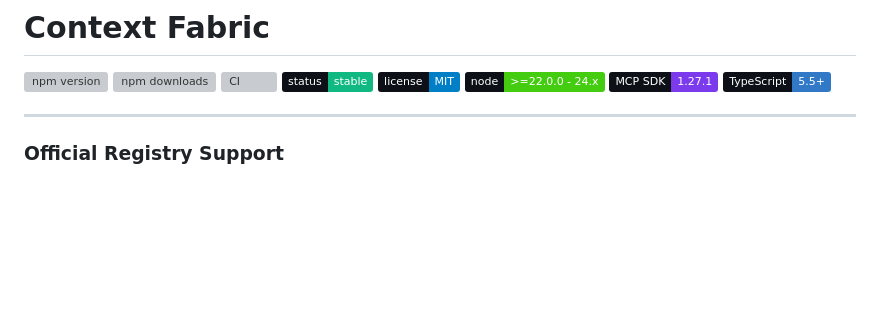
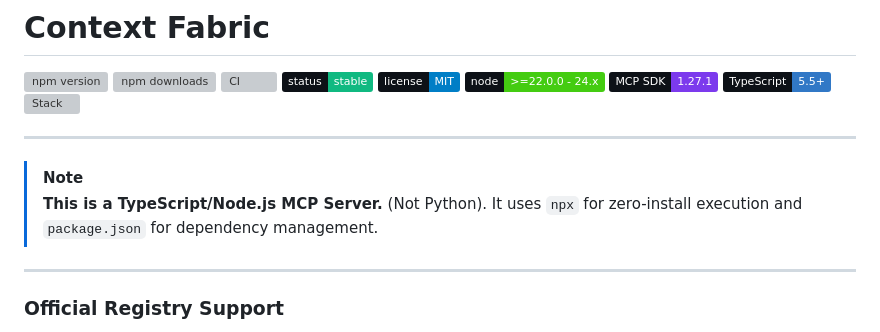
Before and after one commit to VIKAS9793/context-fabric, a Markdown page: README.md, the part around the change. Drawn GitHub-style; badges without logos; blank space fills up the shorter version; grey boxes are pictures that could not be loaded.

Commit message:
docs: clarify TS stack and add Smithery 1-click install

```diff
--- a/README.md
+++ b/README.md
@@ -12,6 +12,12 @@
 [![Node](https://img.shields.io/badge/node-%3E%3D22.0.0_--_24.x-brightgreen?labelColor=0d1117)](https://nodejs.org)
 [![MCP SDK](https://img.shields.io/badge/MCP_SDK-1.27.1-7c3aed?labelColor=0d1117)](https://modelcontextprotocol.io)
 [![TypeScript](https://img.shields.io/badge/TypeScript-5.5%2B-3178c6?labelColor=0d1117)](https://typescriptlang.org)
+[![Stack](https://img.shields.io/badge/Stack-Node.js_/_TypeScript-blue?labelColor=0d1117)](https://github.com/VIKAS9793/context-fabric)
+
+---
+
+> [!NOTE]
+> **This is a TypeScript/Node.js MCP Server.** (Not Python). It uses `npx` for zero-install execution and `package.json` for dependency management.
 
 ---
 
```
